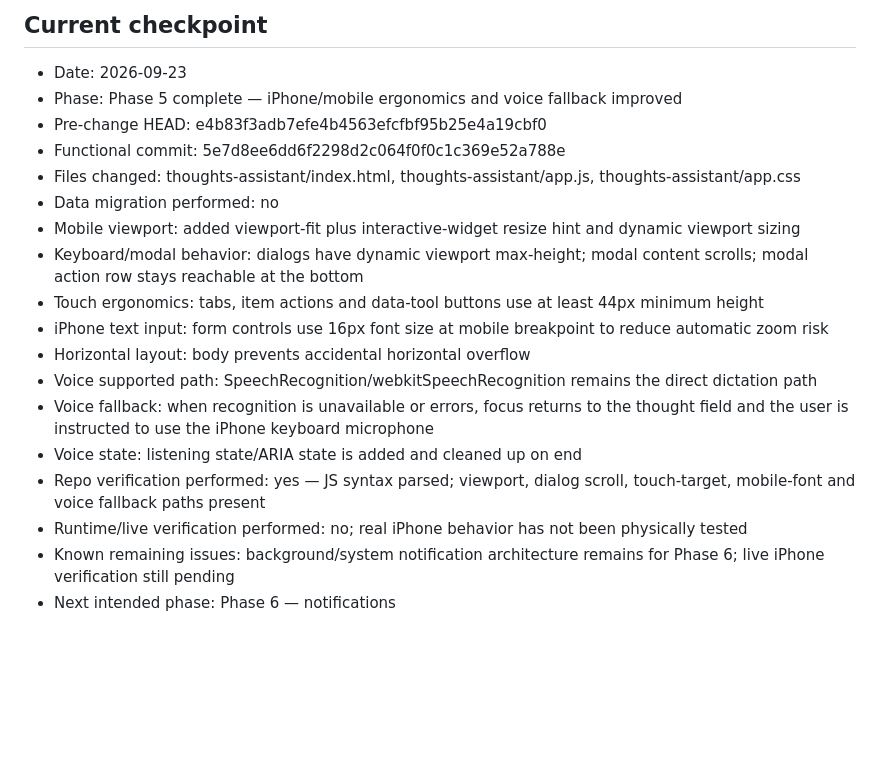
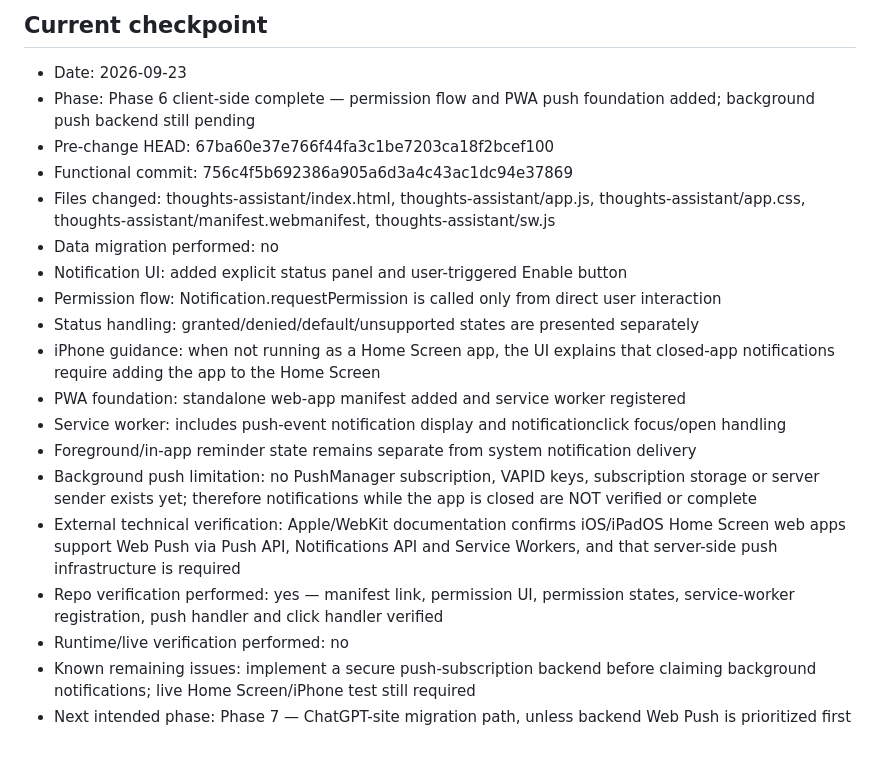
Before and after one commit to itamarlev/website, a Markdown page: thoughts-assistant/IMPLEMENTATION_PLAN.md, the part around the change. Drawn GitHub-style; blank space fills up the shorter version.

Commit message:
Checkpoint Thoughts Assistant phase 6 client notification foundation

```diff
--- a/thoughts-assistant/IMPLEMENTATION_PLAN.md
+++ b/thoughts-assistant/IMPLEMENTATION_PLAN.md
@@ -267,20 +267,21 @@ At the end of each phase, record in this file:
 
 ## Current checkpoint
 - Date: 2026-09-23
-- Phase: Phase 5 complete — iPhone/mobile ergonomics and voice fallback improved
-- Pre-change HEAD: e4b83f3adb7efe4b4563efcfbf95b25e4a19cbf0
-- Functional commit: 5e7d8ee6dd6f2298d2c064f0f0c1c369e52a788e
-- Files changed: thoughts-assistant/index.html, thoughts-assistant/app.js, thoughts-assistant/app.css
+- Phase: Phase 6 client-side complete — permission flow and PWA push foundation added; background push backend still pending
+- Pre-change HEAD: 67ba60e37e766f44fa3c1be7203ca18f2bcef100
+- Functional commit: 756c4f5b692386a905a6d3a4c43ac1dc94e37869
+- Files changed: thoughts-assistant/index.html, thoughts-assistant/app.js, thoughts-assistant/app.css, thoughts-assistant/manifest.webmanifest, thoughts-assistant/sw.js
 - Data migration performed: no
-- Mobile viewport: added viewport-fit plus interactive-widget resize hint and dynamic viewport sizing
-- Keyboard/modal behavior: dialogs have dynamic viewport max-height; modal content scrolls; modal action row stays reachable at the bottom
-- Touch ergonomics: tabs, item actions and data-tool buttons use at least 44px minimum height
-- iPhone text input: form controls use 16px font size at mobile breakpoint to reduce automatic zoom risk
-- Horizontal layout: body prevents accidental horizontal overflow
-- Voice supported path: SpeechRecognition/webkitSpeechRecognition remains the direct dictation path
-- Voice fallback: when recognition is unavailable or errors, focus returns to the thought field and the user is instructed to use the iPhone keyboard microphone
-- Voice state: listening state/ARIA state is added and cleaned up on end
-- Repo verification performed: yes — JS syntax parsed; viewport, dialog scroll, touch-target, mobile-font and voice fallback paths present
-- Runtime/live verification performed: no; real iPhone behavior has not been physically tested
-- Known remaining issues: background/system notification architecture remains for Phase 6; live iPhone verification still pending
-- Next intended phase: Phase 6 — notifications
+- Notification UI: added explicit status panel and user-triggered Enable button
+- Permission flow: Notification.requestPermission is called only from direct user interaction
+- Status handling: granted/denied/default/unsupported states are presented separately
+- iPhone guidance: when not running as a Home Screen app, the UI explains that closed-app notifications require adding the app to the Home Screen
+- PWA foundation: standalone web-app manifest added and service worker registered
+- Service worker: includes push-event notification display and notificationclick focus/open handling
+- Foreground/in-app reminder state remains separate from system notification delivery
+- Background push limitation: no PushManager subscription, VAPID keys, subscription storage or server sender exists yet; therefore notifications while the app is closed are NOT verified or complete
+- External technical verification: Apple/WebKit documentation confirms iOS/iPadOS Home Screen web apps support Web Push via Push API, Notifications API and Service Workers, and that server-side push infrastructure is required
+- Repo verification performed: yes — manifest link, permission UI, permission states, service-worker registration, push handler and click handler verified
+- Runtime/live verification performed: no
+- Known remaining issues: implement a secure push-subscription backend before claiming background notifications; live Home Screen/iPhone test still required
+- Next intended phase: Phase 7 — ChatGPT-site migration path, unless backend Web Push is prioritized first
```
